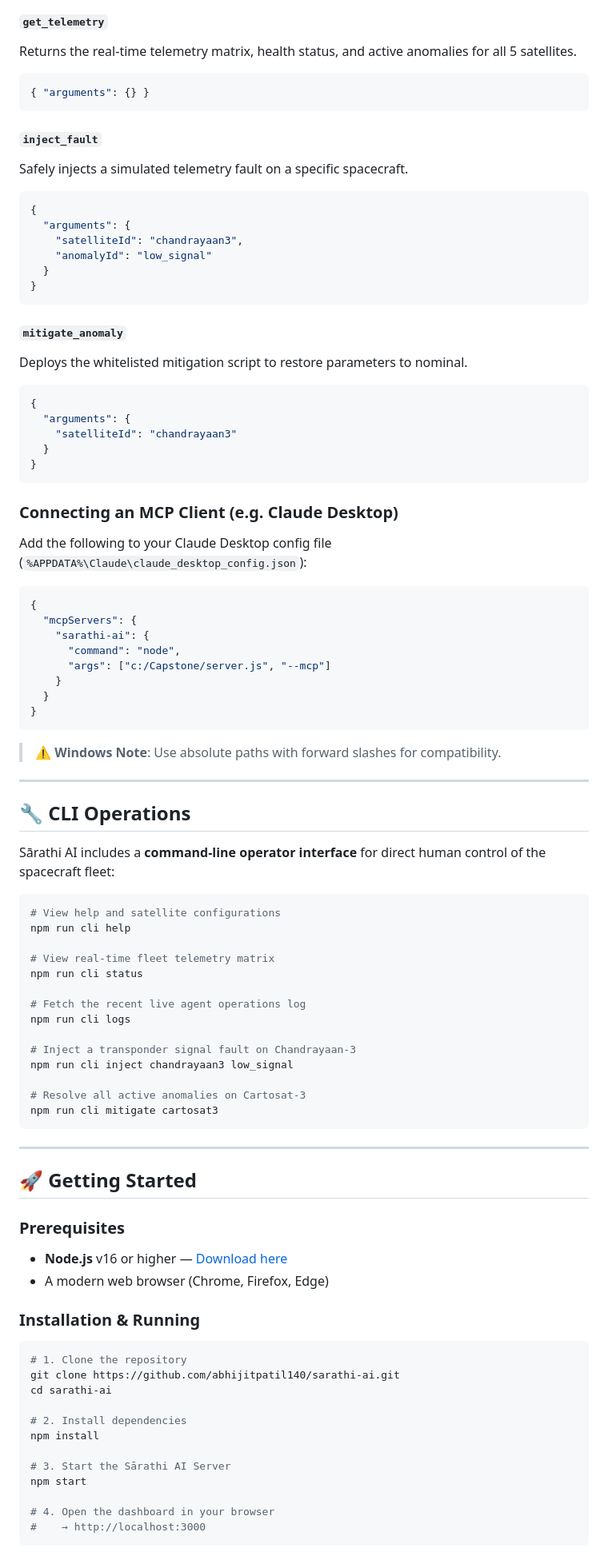
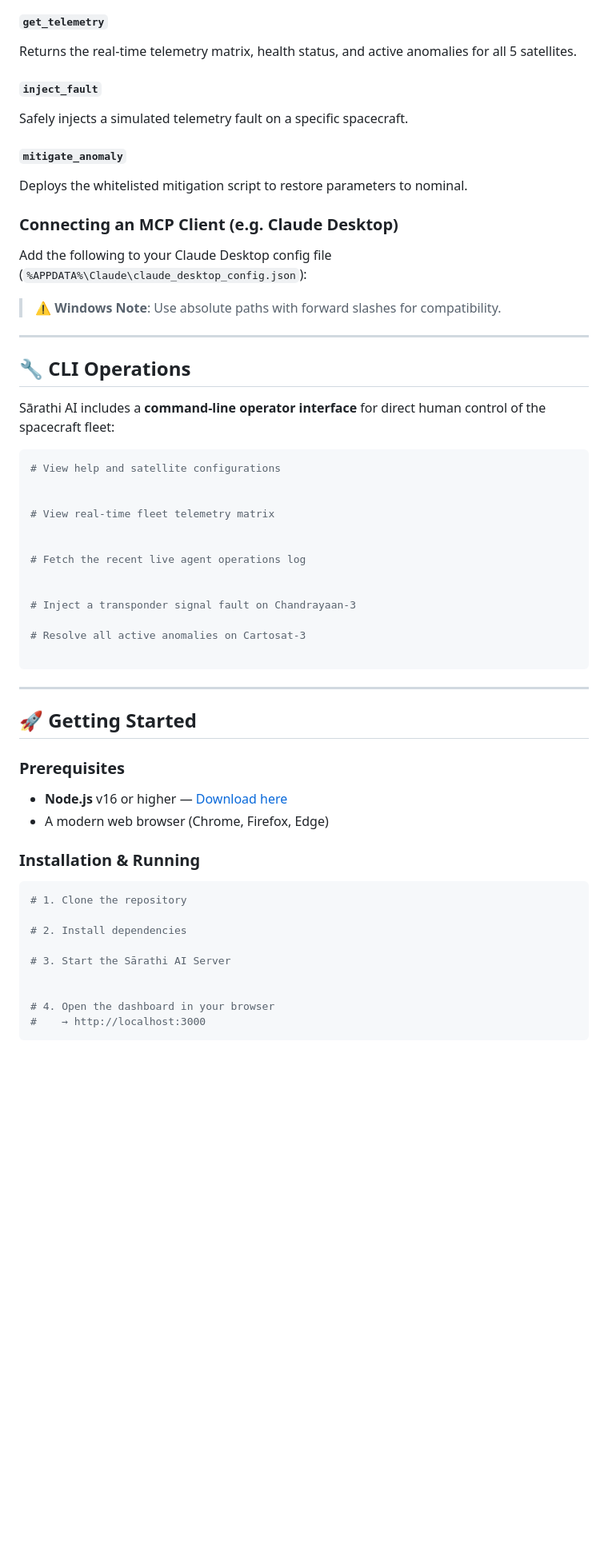
Before and after one commit to abhijitpatil140-cpu/Sarathi-AI, a Markdown page: README.md, the part around one of its changes. Shown at 80% size. GitHub-like rendering; blank space fills up the shorter version.

Commit message:
Updated  README
Removed example JSON payloads for telemetry tools and commands from the README.

````diff
--- a/README.md
+++ b/README.md
@@ -155,45 +155,21 @@ Sārathi AI implements a standard **JSON-RPC stdio-based MCP Server** interface
 
 #### `get_telemetry`
 Returns the real-time telemetry matrix, health status, and active anomalies for all 5 satellites.
-```json
-{ "arguments": {} }
-```
+
 
 #### `inject_fault`
 Safely injects a simulated telemetry fault on a specific spacecraft.
-```json
-{
-  "arguments": {
-    "satelliteId": "chandrayaan3",
-    "anomalyId": "low_signal"
-  }
-}
-```
+
 
 #### `mitigate_anomaly`
 Deploys the whitelisted mitigation script to restore parameters to nominal.
-```json
-{
-  "arguments": {
-    "satelliteId": "chandrayaan3"
-  }
-}
-```
+
 
 ### Connecting an MCP Client (e.g. Claude Desktop)
 
 Add the following to your Claude Desktop config file (`%APPDATA%\Claude\claude_desktop_config.json`):
 
-```json
-{
-  "mcpServers": {
-    "sarathi-ai": {
-      "command": "node",
-      "args": ["c:/Capstone/server.js", "--mcp"]
-    }
-  }
-}
-```
+
 
 > ⚠️ **Windows Note**: Use absolute paths with forward slashes for compatibility.
 
@@ -205,19 +181,18 @@ Sārathi AI includes a **command-line operator interface** for direct human cont
 
 ```bash
 # View help and satellite configurations
-npm run cli help
+
 
 # View real-time fleet telemetry matrix
-npm run cli status
+
 
 # Fetch the recent live agent operations log
-npm run cli logs
+
 
 # Inject a transponder signal fault on Chandrayaan-3
-npm run cli inject chandrayaan3 low_signal
 
 # Resolve all active anomalies on Cartosat-3
-npm run cli mitigate cartosat3
+
 ```
 
 ---
@@ -233,14 +208,11 @@ npm run cli mitigate cartosat3
 
 ```bash
 # 1. Clone the repository
-git clone https://github.com/abhijitpatil140/sarathi-ai.git
-cd sarathi-ai
 
 # 2. Install dependencies
-npm install
 
 # 3. Start the Sārathi AI Server
-npm start
+
 
 # 4. Open the dashboard in your browser
 #    → http://localhost:3000
````
Also changed, not shown: other parts of README.md (+7 -18 lines).
